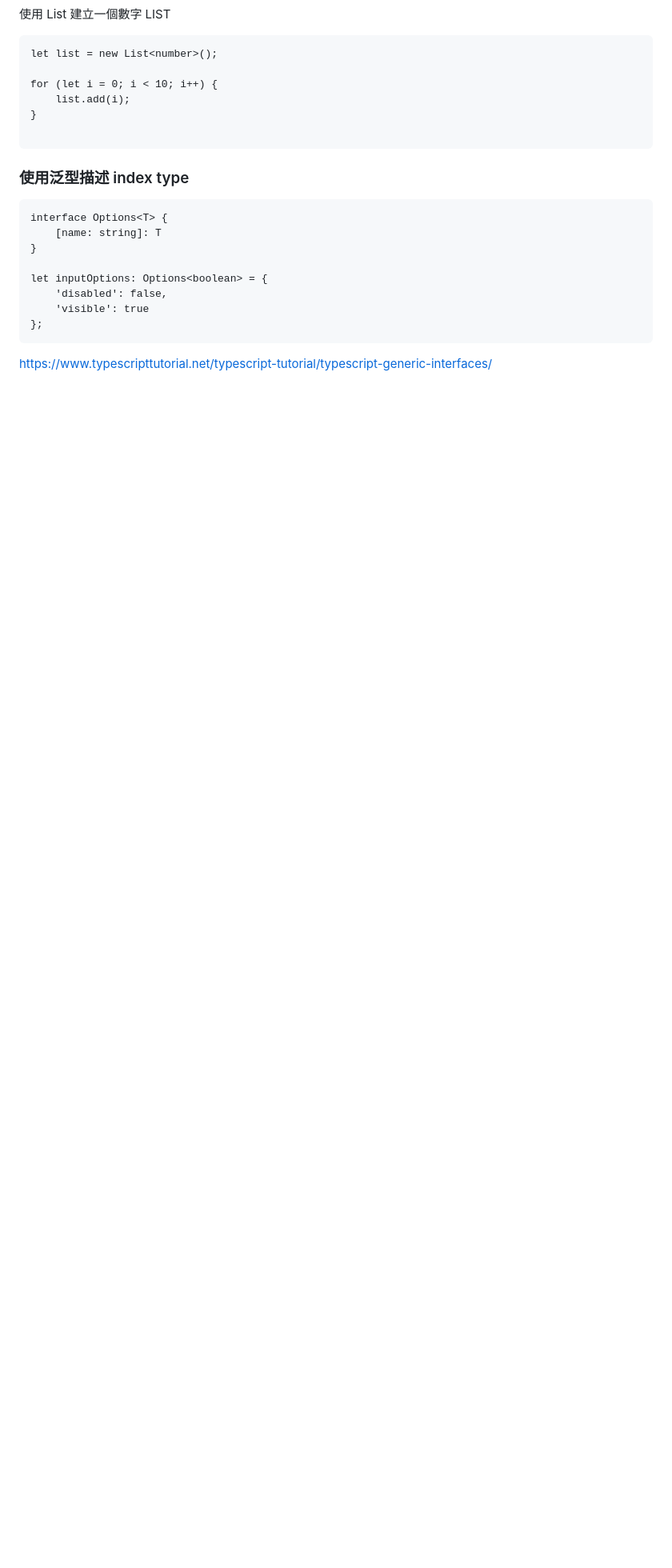
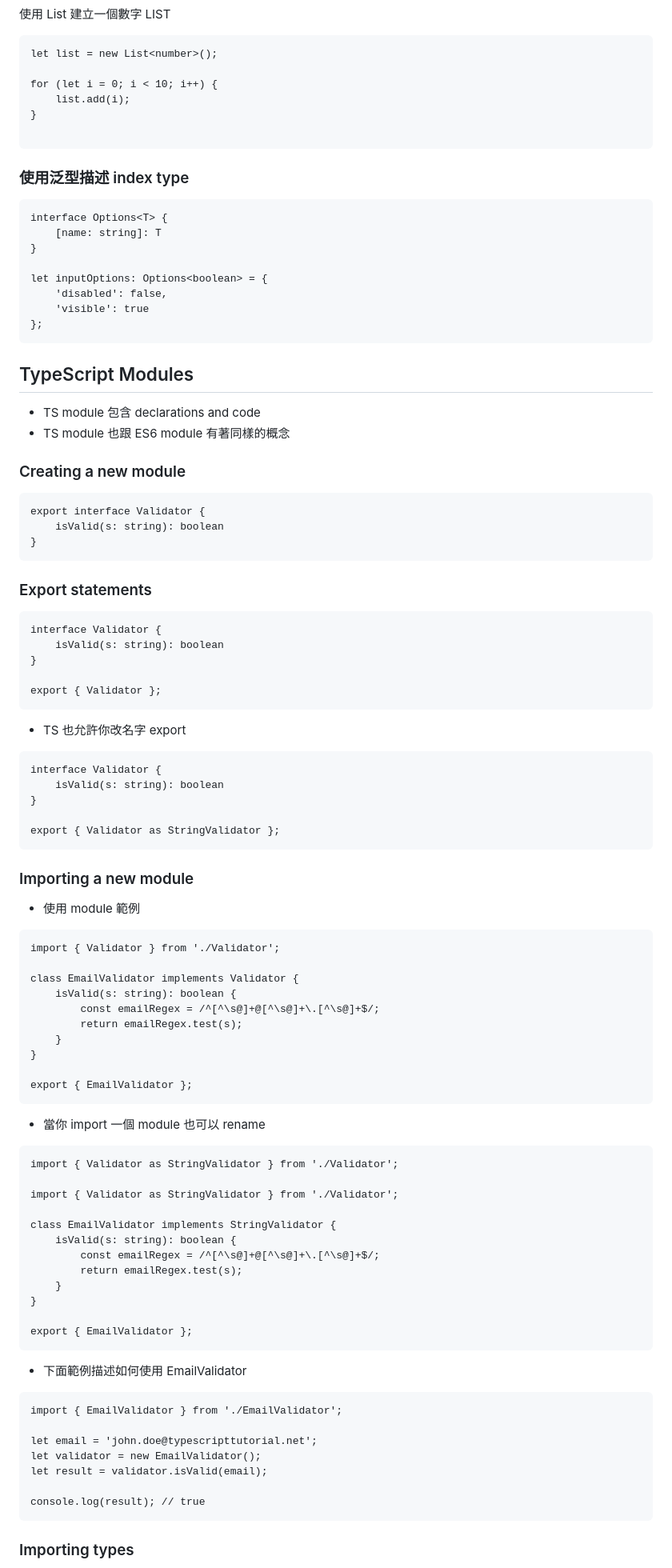
Before and after one commit to powerbear0083/typescriptBeginning, a Markdown page: README.md, the part around the change printed below. Shown: that part at 80% size. Rendered like a GitHub page; blank space fills up the shorter version.

Commit message:
TypeScript Modules note

````diff
--- a/README.md
+++ b/README.md
@@ -2004,4 +2004,85 @@ let inputOptions: Options<boolean> = {
 };
 ```
 
-https://www.typescripttutorial.net/typescript-tutorial/typescript-generic-interfaces/
+## TypeScript Modules
+
+* TS module 包含 declarations and code
+* TS module 也跟 ES6 module 有著同樣的概念
+
+
+### Creating a new module
+
+```
+export interface Validator {
+    isValid(s: string): boolean
+}
+```
+
+### Export statements
+
+```
+interface Validator {
+    isValid(s: string): boolean
+}
+
+export { Validator };
+```
+
+* TS 也允許你改名字 export
+
+```
+interface Validator {
+    isValid(s: string): boolean
+}
+
+export { Validator as StringValidator };
+```
+
+### Importing a new module
+
+* 使用 module 範例
+
+```
+import { Validator } from './Validator';
+
+class EmailValidator implements Validator {
+    isValid(s: string): boolean {
+        const emailRegex = /^[^\s@]+@[^\s@]+\.[^\s@]+$/;
+        return emailRegex.test(s);
+    }
+}
+
+export { EmailValidator };
+```
+
+* 當你 import 一個 module 也可以 rename
+
+```
+import { Validator as StringValidator } from './Validator';
+
+import { Validator as StringValidator } from './Validator';
+
+class EmailValidator implements StringValidator {
+    isValid(s: string): boolean {
+        const emailRegex = /^[^\s@]+@[^\s@]+\.[^\s@]+$/;
+        return emailRegex.test(s);
+    }
+}
+
+export { EmailValidator };
+```
+
+* 下面範例描述如何使用  EmailValidator
+
+```
+import { EmailValidator } from './EmailValidator';
+
+let email = 'john.doe@typescripttutorial.net';
+let validator = new EmailValidator();
+let result = validator.isValid(email);
+
+console.log(result); // true
+```
+
+### Importing types
+
````
Also changed, not shown: other parts of README.md (+30 -0 lines).
